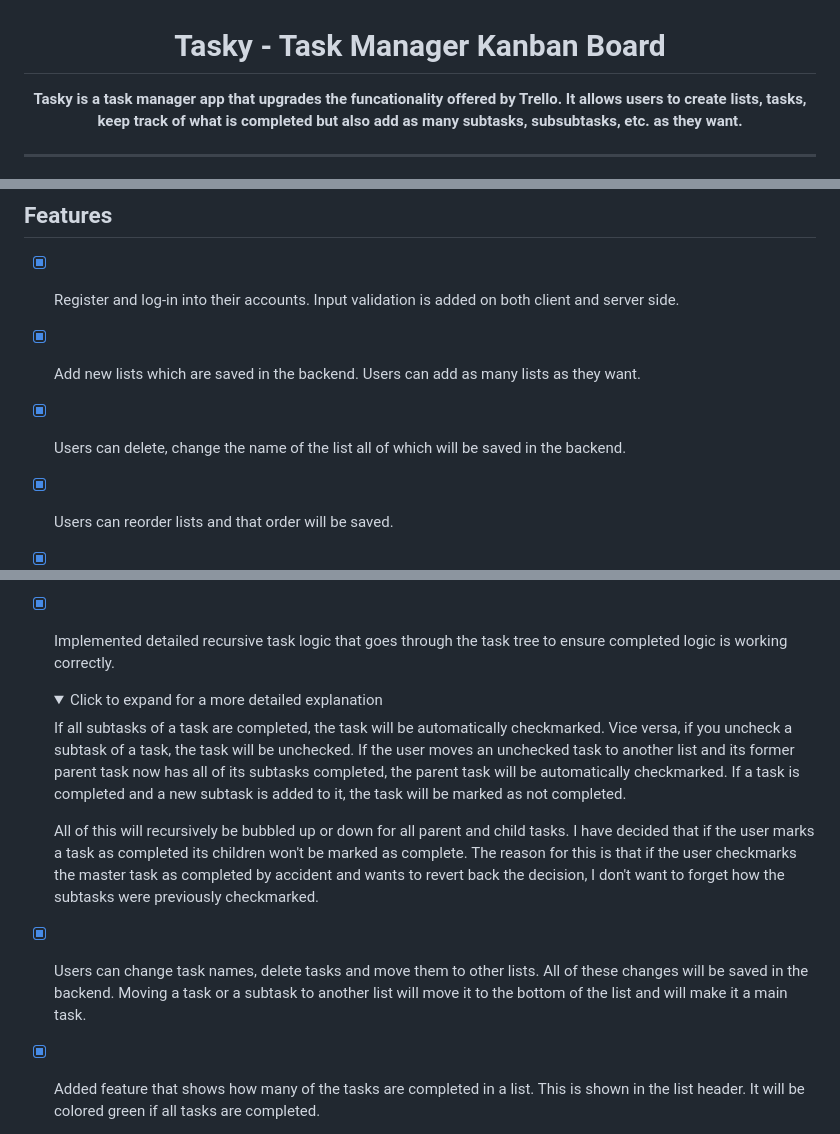
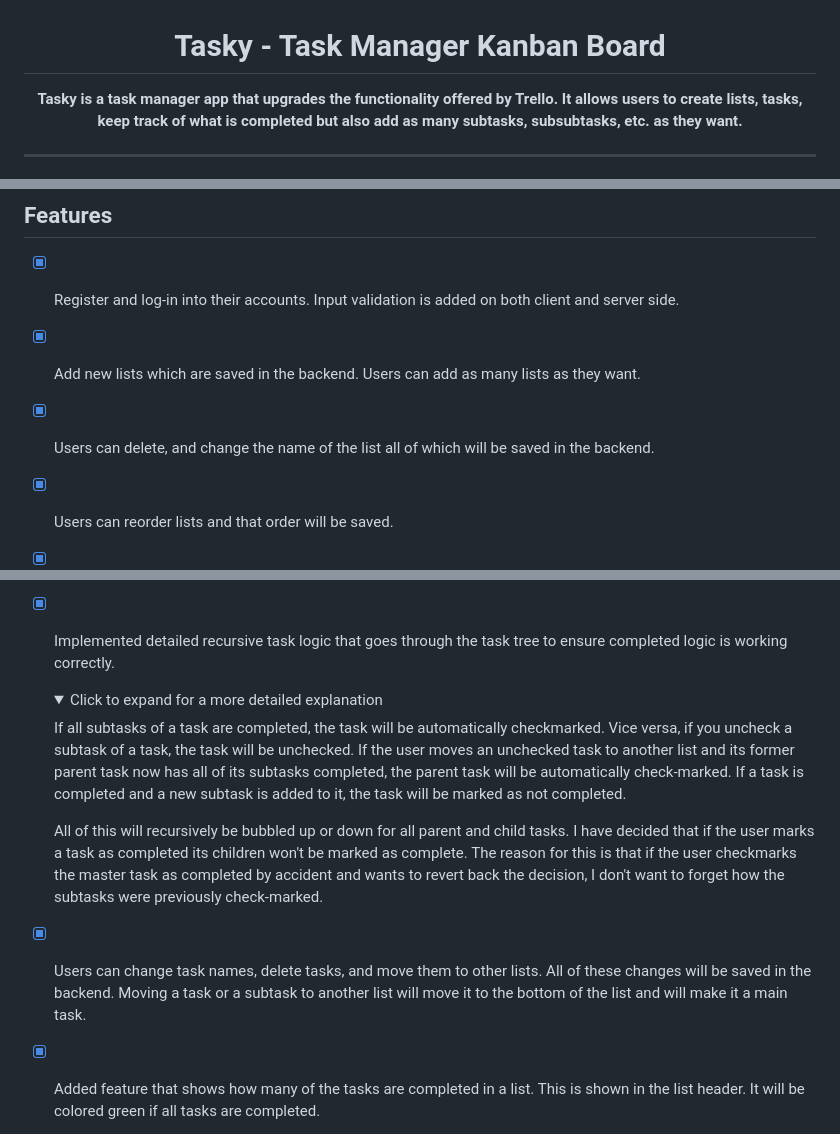
Before and after one commit to RisticDjordje/tasky-task-manager-webapp, a Markdown page: README.md, 3 parts joined by grey strips. GitHub-like rendering; folded sections open.

```diff
--- a/README.md
+++ b/README.md
@@ -6,7 +6,7 @@
   <h1>Tasky - Task Manager Kanban Board</h1>
 
   <p>
-    <strong>Tasky is a task manager app that upgrades the funcationality offered by Trello. It allows users to create lists, tasks, keep track of what is completed but also add as many subtasks, subsubtasks, etc. as they want. </strong>
+    <strong>Tasky is a task manager app that upgrades the functionality offered by Trello. It allows users to create lists, tasks, keep track of what is completed but also add as many subtasks, subsubtasks, etc. as they want. </strong>
   </p>
 
 ---
@@ -67,17 +65,17 @@ https://github.com/RisticDjordje/tasky-task-manager-kanban-board-webapp/assets/3
 
 - [x] Register and log-in into their accounts. Input validation is added on both client and server side.
 - [x] Add new lists which are saved in the backend. Users can add as many lists as they want.
-- [x] Users can delete, change the name of the list all of which will be saved in the backend.
+- [x] Users can delete, and change the name of the list all of which will be saved in the backend.
 - [x] Users can reorder lists and that order will be saved.
 - [x] In each list, users can add new tasks, which are saved in the backend. Users can add as many tasks as they want.
 - [x] Each task can have as many subtasks as the user wants. Each of these subtasks can have their own subsubtasks, and so on. This can be as deep as the user wants.
 - [x] Users can hide or show any of these layers of subtasks in an intuitive way (shown by the accordion)
 - [x] Users can checkmark a task to indicate that it is completed. This will be saved in the backend.
 - [x] Implemented detailed recursive task logic that goes through the task tree to ensure completed logic is working correctly.<details><summary>Click to expand for a more detailed explanation</summary>
-      If all subtasks of a task are completed, the task will be automatically checkmarked. Vice versa, if you uncheck a subtask of a task, the task will be unchecked. If the user moves an unchecked task to another list and its former parent task now has all of its subtasks completed, the parent task will be automatically checkmarked. If a task is completed and a new subtask is added to it, the task will be marked as not completed.
+      If all subtasks of a task are completed, the task will be automatically checkmarked. Vice versa, if you uncheck a subtask of a task, the task will be unchecked. If the user moves an unchecked task to another list and its former parent task now has all of its subtasks completed, the parent task will be automatically check-marked. If a task is completed and a new subtask is added to it, the task will be marked as not completed.
 
-   All of this will recursively be bubbled up or down for all parent and child tasks. I have decided that if the user marks a task as completed its children won't be marked as complete. The reason for this is that if the user checkmarks the master task as completed by accident and wants to revert back the decision, I don't want to forget how the subtasks were previously checkmarked.
-- [x] Users can change task names, delete tasks and move them to other lists. All of these changes will be saved in the backend. Moving a task or a subtask to another list will move it to the bottom of the list and will make it a main task.
+   All of this will recursively be bubbled up or down for all parent and child tasks. I have decided that if the user marks a task as completed its children won't be marked as complete. The reason for this is that if the user checkmarks the master task as completed by accident and wants to revert back the decision, I don't want to forget how the subtasks were previously check-marked.
+- [x] Users can change task names, delete tasks, and move them to other lists. All of these changes will be saved in the backend. Moving a task or a subtask to another list will move it to the bottom of the list and will make it a main task.
 - [x] Added feature that shows how many of the tasks are completed in a list. This is shown in the list header. It will be colored green if all tasks are completed.
 - [x] Implemented comprehensive user authorization and authentication. Users can only see their own lists and tasks. They can't see other users' lists and tasks. They can not access certain pages without being logged in.
 - [x] The design is fully responsive for all devices.
```
Also changed, not shown: other parts of README.md (+0 -2 lines).
